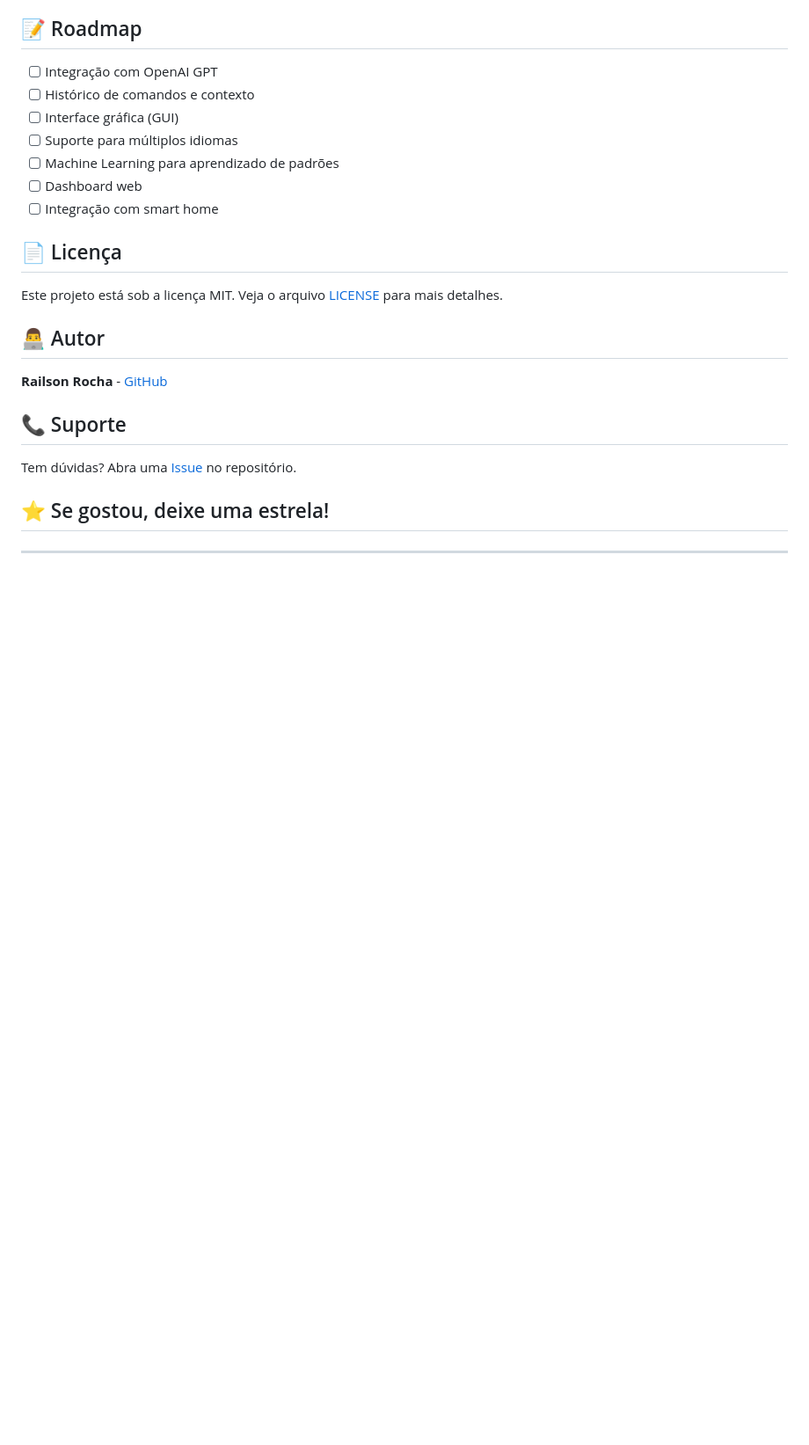
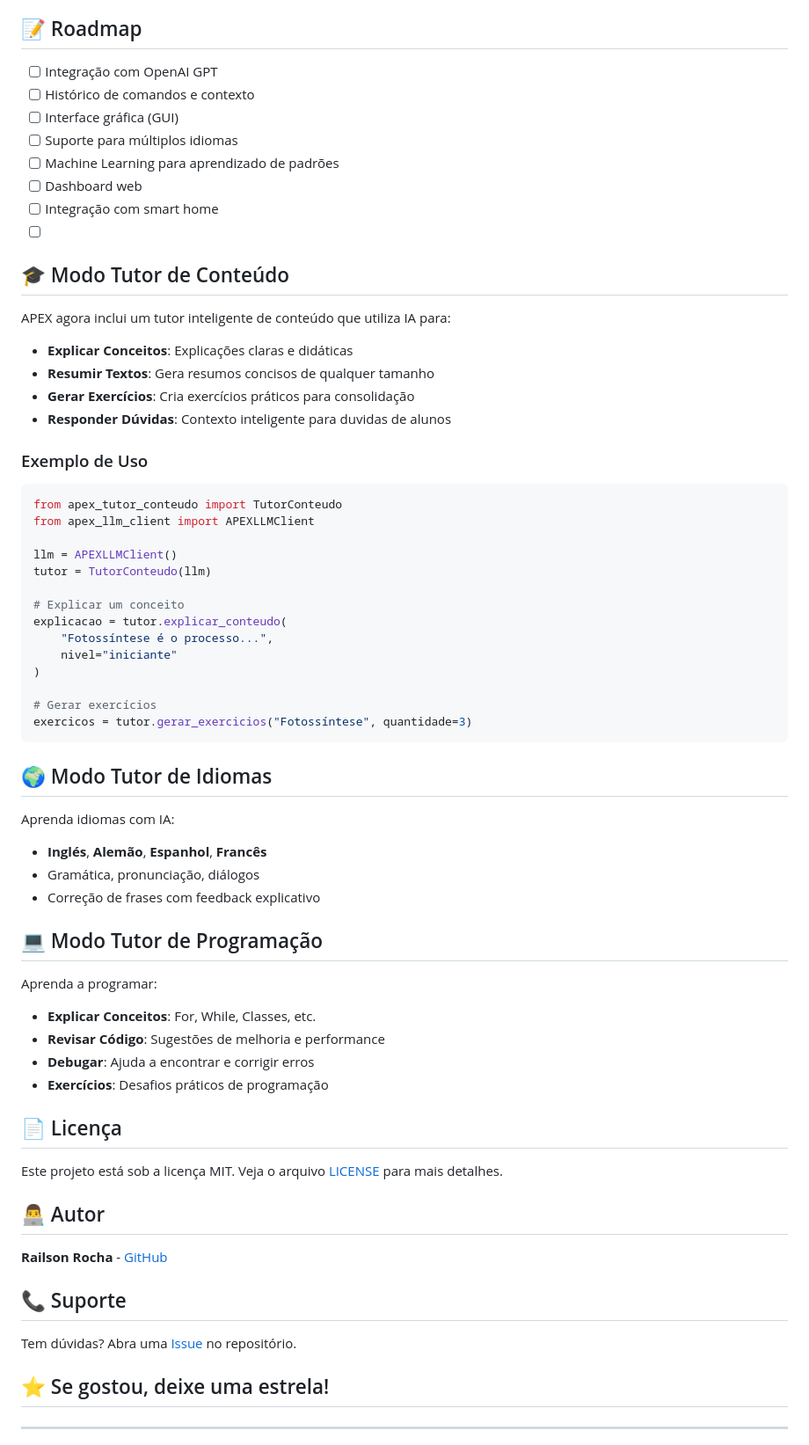
Before and after one commit to railsonroc-ai/APEX, a Markdown page: README.md, the part around the change. Shown at 88% size. Drawn GitHub-style; blank space fills up the shorter version.

Commit message:
Add tutor modes documentation to README

````diff
--- a/README.md
+++ b/README.md
@@ -268,6 +268,51 @@ Contribuições são bem-vindas! Para contribuir:
 - [ ] Machine Learning para aprendizado de padrões
 - [ ] Dashboard web
 - [ ] Integração com smart home
+- [ ]
+## 🎓 Modo Tutor de Conteúdo
+
+APEX agora inclui um tutor inteligente de conteúdo que utiliza IA para:
+
+- **Explicar Conceitos**: Explicações claras e didáticas
+- **Resumir Textos**: Gera resumos concisos de qualquer tamanho
+- **Gerar Exercícios**: Cria exercícios práticos para consolidação
+- **Responder Dúvidas**: Contexto inteligente para duvidas de alunos
+
+### Exemplo de Uso
+
+```python
+from apex_tutor_conteudo import TutorConteudo
+from apex_llm_client import APEXLLMClient
+
+llm = APEXLLMClient()
+tutor = TutorConteudo(llm)
+
+# Explicar um conceito
+explicacao = tutor.explicar_conteudo(
+    "Fotossíntese é o processo...",
+    nivel="iniciante"
+)
+
+# Gerar exercícios
+exercicos = tutor.gerar_exercicios("Fotossíntese", quantidade=3)
+```
+
+## 🌍 Modo Tutor de Idiomas
+
+Aprenda idiomas com IA:
+
+- **Inglés**, **Alemão**, **Espanhol**, **Francês**
+- Gramática, pronunciação, diálogos
+- Correção de frases com feedback explicativo
+
+## 💻 Modo Tutor de Programação
+
+Aprenda a programar:
+
+- **Explicar Conceitos**: For, While, Classes, etc.
+- **Revisar Código**: Sugestões de melhoria e performance
+- **Debugar**: Ajuda a encontrar e corrigir erros
+- **Exercícios**: Desafios práticos de programação
 
 ## 📄 Licença
 
````
